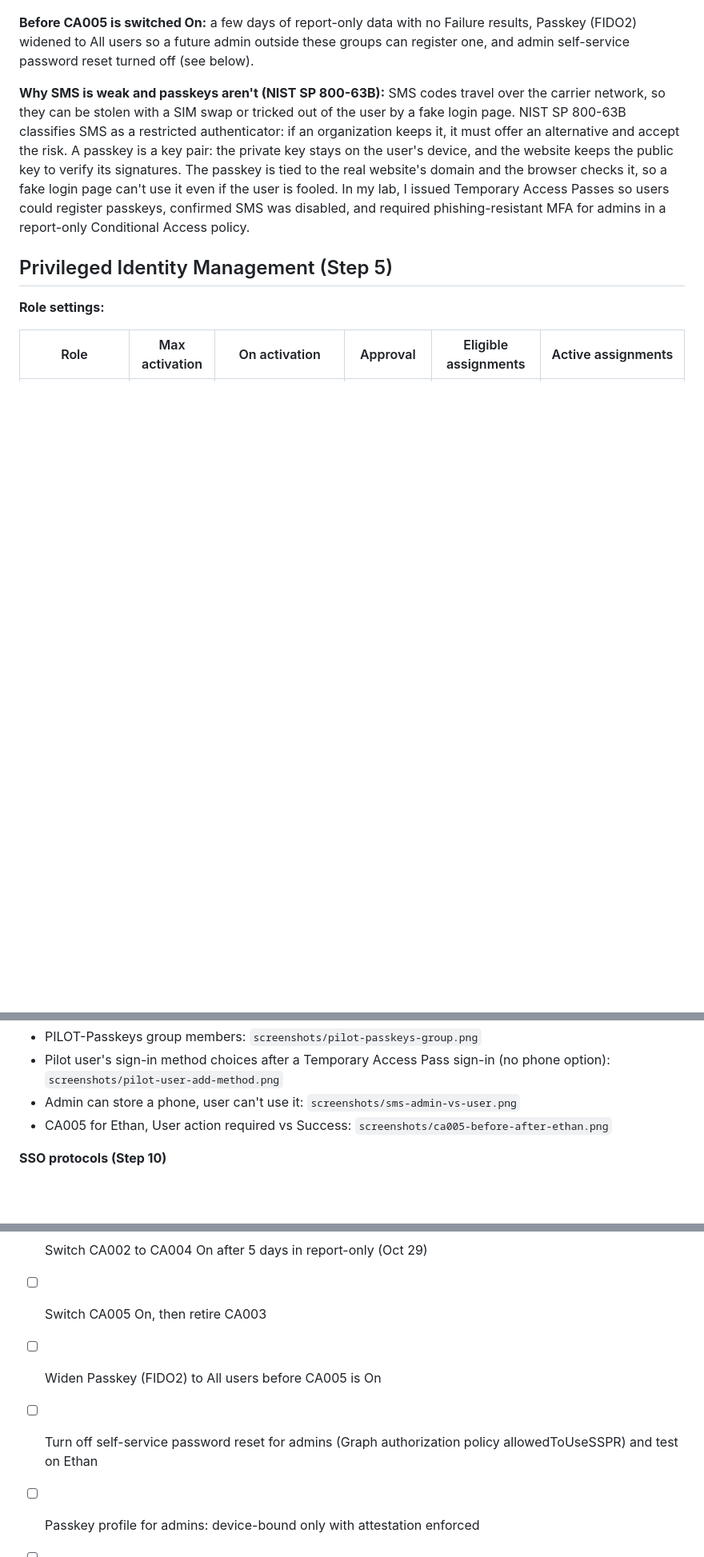
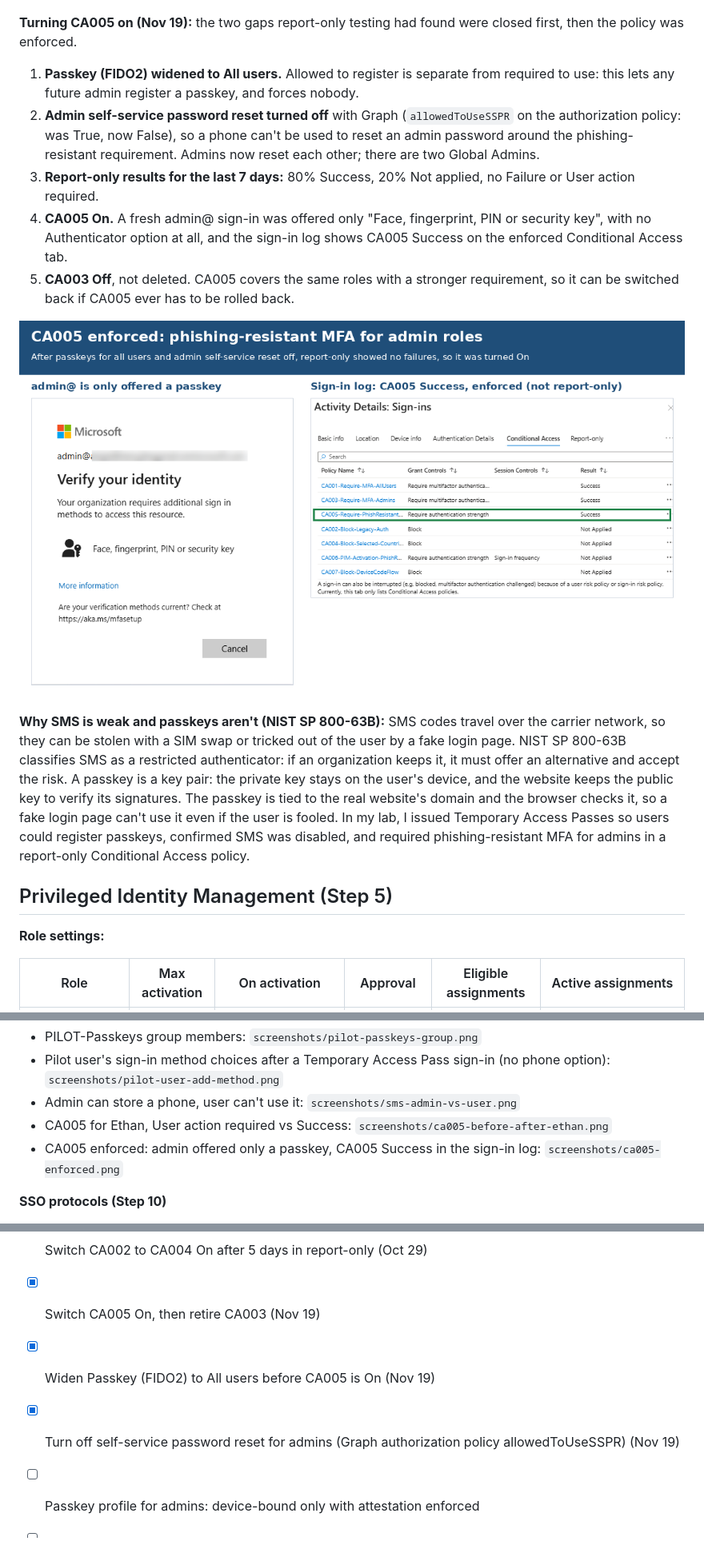
Before and after one commit to amjad-khan-cyber/entra-iam-lab, a Markdown page: README.md, 3 parts joined by grey strips. Shown at 80% size. Drawn GitHub-style; pictures changed too: screenshots/ca005-enforced.png (added); blank space fills up the shorter version.

Commit message:
CA005 enforced after closing passkey and admin SSPR gaps; CA003 retired

```diff
--- a/README.md
+++ b/README.md
@@ -83,7 +83,15 @@ Break-glass is excluded by name from all seven. When turning policies On, the po
 
 ![Admin can store a phone number, the pilot user can't use it](screenshots/sms-admin-vs-user.png)
 
-**Before CA005 is switched On:** a few days of report-only data with no Failure results, Passkey (FIDO2) widened to All users so a future admin outside these groups can register one, and admin self-service password reset turned off (see below).
+**Turning CA005 on (Nov 19):** the two gaps report-only testing had found were closed first, then the policy was enforced.
+
+1. **Passkey (FIDO2) widened to All users.** Allowed to register is separate from required to use: this lets any future admin register a passkey, and forces nobody.
+2. **Admin self-service password reset turned off** with Graph (`allowedToUseSSPR` on the authorization policy: was True, now False), so a phone can't be used to reset an admin password around the phishing-resistant requirement. Admins now reset each other; there are two Global Admins.
+3. **Report-only results for the last 7 days:** 80% Success, 20% Not applied, no Failure or User action required.
+4. **CA005 On.** A fresh admin@ sign-in was offered only "Face, fingerprint, PIN or security key", with no Authenticator option at all, and the sign-in log shows CA005 Success on the enforced Conditional Access tab.
+5. **CA003 Off**, not deleted. CA005 covers the same roles with a stronger requirement, so it can be switched back if CA005 ever has to be rolled back.
+
+![CA005 enforced: admin offered only a passkey, sign-in log shows CA005 Success](screenshots/ca005-enforced.png)
 
 **Why SMS is weak and passkeys aren't (NIST SP 800-63B):** SMS codes travel over the carrier network, so they can be stolen with a SIM swap or tricked out of the user by a fake login page. NIST SP 800-63B classifies SMS as a restricted authenticator: if an organization keeps it, it must offer an alternative and accept the risk. A passkey is a key pair: the private key stays on the user's device, and the website keeps the public key to verify its signatures. The passkey is tied to the real website's domain and the browser checks it, so a fake login page can't use it even if the user is fooled. In my lab, I issued Temporary Access Passes so users could register passkeys, confirmed SMS was disabled, and required phishing-resistant MFA for admins in a report-only Conditional Access policy.
 
@@ -488,6 +496,7 @@ Tenant ID, tenant domain, personal email, TAP codes and temporary passwords are
 - Pilot user's sign-in method choices after a Temporary Access Pass sign-in (no phone option): `screenshots/pilot-user-add-method.png`
 - Admin can store a phone, user can't use it: `screenshots/sms-admin-vs-user.png`
 - CA005 for Ethan, User action required vs Success: `screenshots/ca005-before-after-ethan.png`
+- CA005 enforced: admin offered only a passkey, CA005 Success in the sign-in log: `screenshots/ca005-enforced.png`
 
 **SSO protocols (Step 10)**
 - OIDC ID token decoded and labeled: `screenshots/oidc-id-token-labeled.png`
@@ -541,9 +550,9 @@ Tenant ID, tenant domain, personal email, TAP codes and temporary passwords are
 - [x] Scope passkeys to a pilot group, onboard users with TAP, require phishing-resistant MFA for admins (report-only)
 - [x] Remove Global Administrator from the personal Microsoft account
 - [x] Switch CA002 to CA004 On after 5 days in report-only (Oct 29)
-- [ ] Switch CA005 On, then retire CA003
-- [ ] Widen Passkey (FIDO2) to All users before CA005 is On
-- [ ] Turn off self-service password reset for admins (Graph authorization policy allowedToUseSSPR) and test on Ethan
+- [x] Switch CA005 On, then retire CA003 (Nov 19)
+- [x] Widen Passkey (FIDO2) to All users before CA005 is On (Nov 19)
+- [x] Turn off self-service password reset for admins (Graph authorization policy allowedToUseSSPR) (Nov 19)
 - [ ] Passkey profile for admins: device-bound only with attestation enforced
 - [ ] Clean up stored phone numbers on accounts so they can't come back if SMS is re-enabled
 - [x] Block device code flow with Conditional Access and test before and after (CA007, Nov 12)
```
Also changed, not shown: other parts of README.md (+2 -2 lines), 2 other files.
